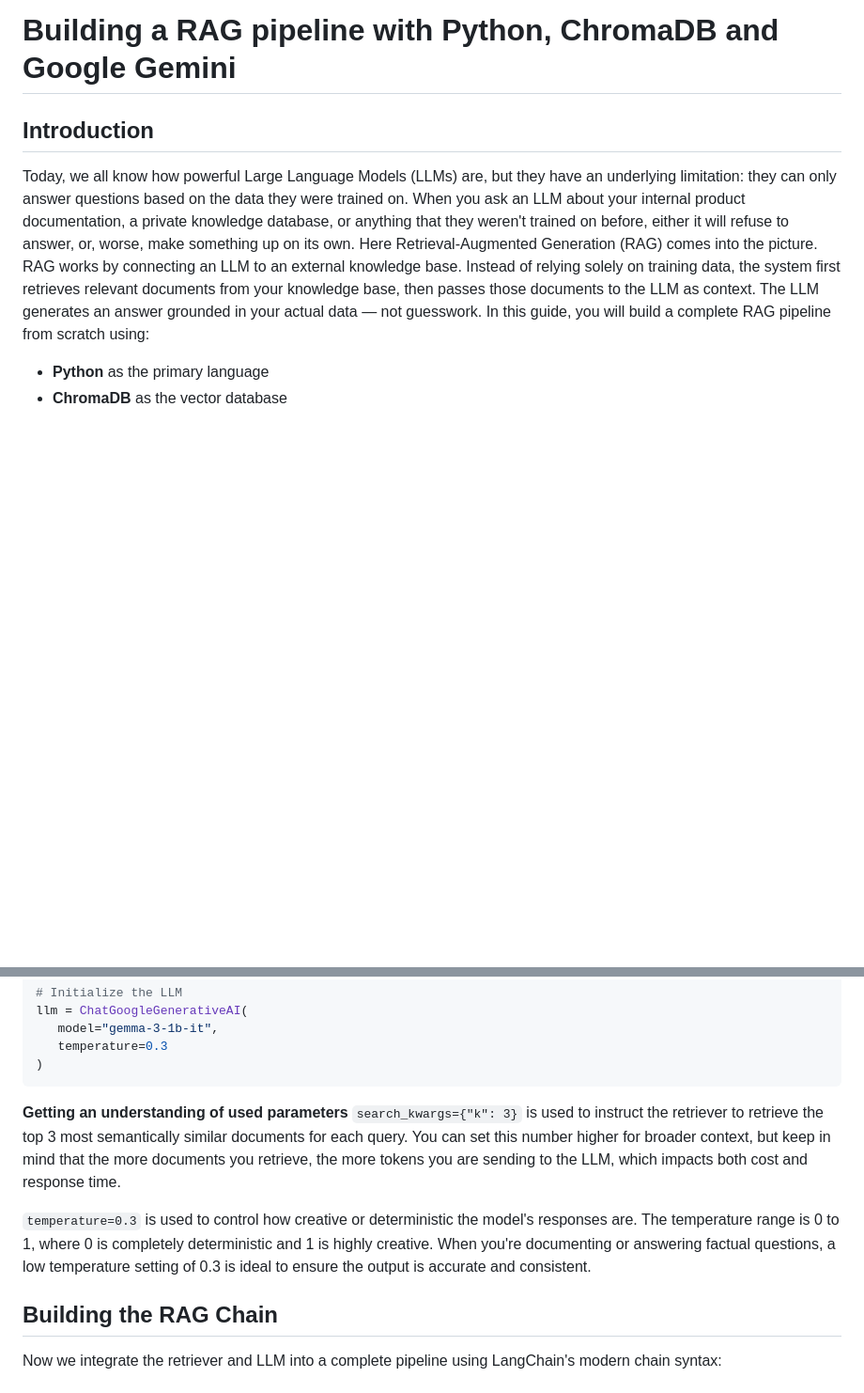
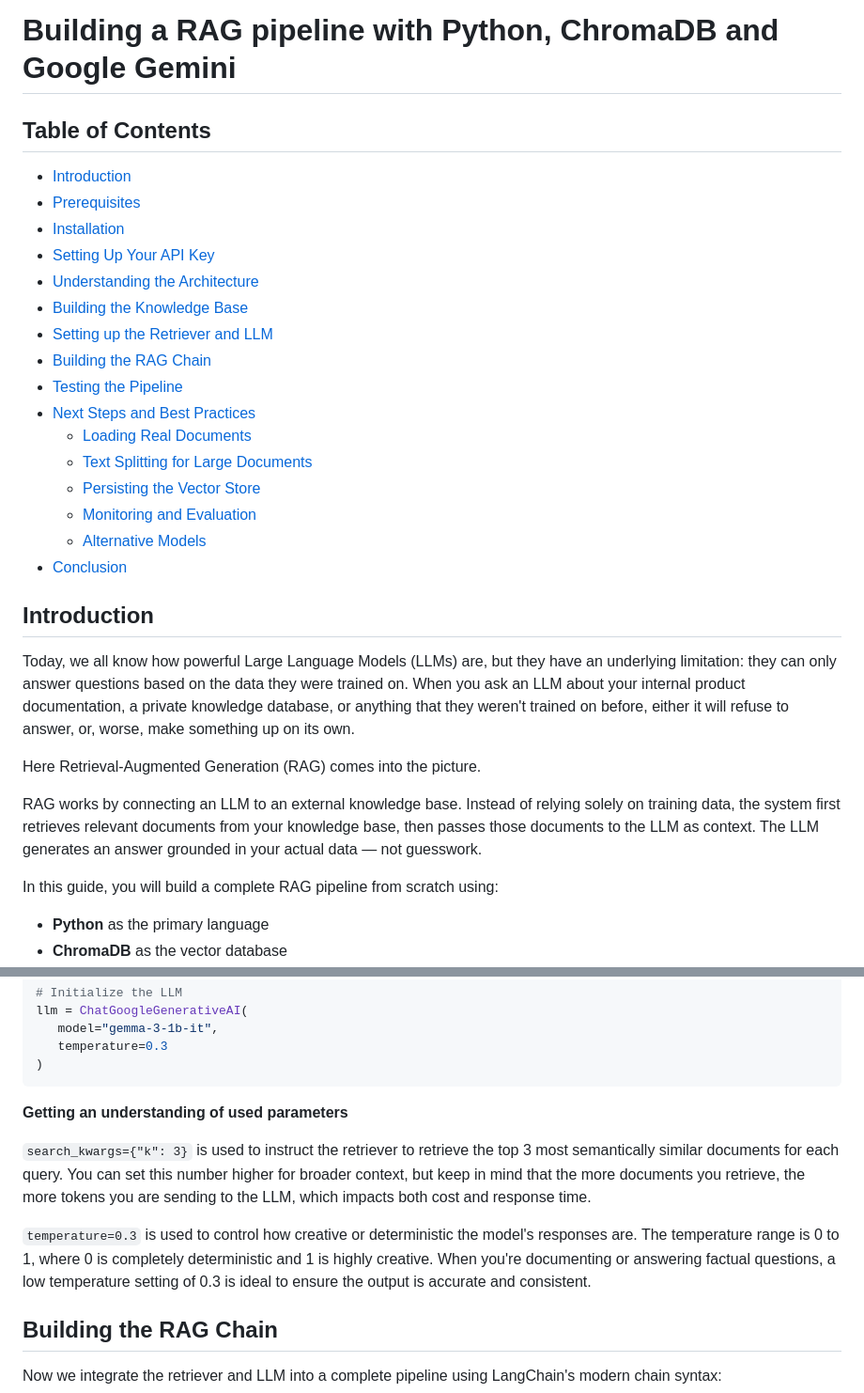
Before and after one commit to Shruti-Rajpurohit/Technical-writing-portfolio, a Markdown page: docs/rags-pipeline-guide/README.md, 2 parts joined by grey strips. Shown at 94% size. Drawn GitHub-style; blank space fills up the shorter version.

Commit message:
Enhance README with Table of Contents and edits
Added a Table of Contents and improved clarity in the README.

````diff
--- a/docs/rags-pipeline-guide/README.md
+++ b/docs/rags-pipeline-guide/README.md
@@ -1,9 +1,30 @@
 # Building a RAG pipeline with Python, ChromaDB and Google Gemini
+
+## Table of Contents
+- [Introduction](#introduction)
+- [Prerequisites](#prerequisites)
+- [Installation](#installation)
+- [Setting Up Your API Key](#setting-up-your-api-key)
+- [Understanding the Architecture](#understanding-the-architecture)
+- [Building the Knowledge Base](#building-the-knowledge-base)
+- [Setting up the Retriever and LLM](#setting-up-the-retriever-and-llm)
+- [Building the RAG Chain](#building-the-rag-chain)
+- [Testing the Pipeline](#testing-the-pipeline)
+- [Next Steps and Best Practices](#next-steps-and-best-practices)
+  - [Loading Real Documents](#loading-real-documents)
+  - [Text Splitting for Large Documents](#text-splitting-for-large-documents)
+  - [Persisting the Vector Store](#persisting-the-vector-store)
+  - [Monitoring and Evaluation](#monitoring-and-evaluation)
+  - [Alternative Models](#alternative-models)
+- [Conclusion](#conclusion)
 
 ## Introduction
 Today, we all know how powerful Large Language Models (LLMs) are, but they have an underlying limitation: they can only answer questions based on the data they were trained on. When you ask an LLM about your internal product documentation, a private knowledge database, or anything that they weren't trained on before, either it will refuse to answer, or, worse, make something up on its own.
+
 Here Retrieval-Augmented Generation (RAG) comes into the picture.
+
 RAG works by connecting an LLM to an external knowledge base. Instead of relying solely on training data, the system first retrieves relevant documents from your knowledge base, then passes those documents to the LLM as context. The LLM generates an answer grounded in your actual data — not guesswork.
+
 In this guide, you will build a complete RAG pipeline from scratch using:
 - **Python** as the primary language
 - **ChromaDB** as the vector database
@@ -130,11 +153,10 @@ llm = ChatGoogleGenerativeAI(
 )
 ```
 **Getting an understanding of used parameters**
-`search_kwargs={"k": 3}` is used to instruct the retriever to retrieve the top 3 most semantically similar documents for each query. You can set this
-number higher for broader context, but keep in mind that the more documents you retrieve, the more tokens you are  sending to the LLM, which impacts both cost and response time.
 
-`temperature=0.3` is used to control how creative or deterministic the model's
-responses are. The temperature range is 0 to 1, where 0 is completely deterministic and 1 is highly creative. When you're documenting or answering factual questions, a low temperature setting of 0.3 is ideal to ensure the output is accurate and consistent.
+`search_kwargs={"k": 3}` is used to instruct the retriever to retrieve the top 3 most semantically similar documents for each query. You can set this number higher for broader context, but keep in mind that the more documents you retrieve, the more tokens you are  sending to the LLM, which impacts both cost and response time.
+
+`temperature=0.3` is used to control how creative or deterministic the model's responses are. The temperature range is 0 to 1, where 0 is completely deterministic and 1 is highly creative. When you're documenting or answering factual questions, a low temperature setting of 0.3 is ideal to ensure the output is accurate and consistent.
 
 ## Building the RAG Chain
 
````
Also changed, not shown: other parts of docs/rags-pipeline-guide/README.md (+6 -5 lines).
